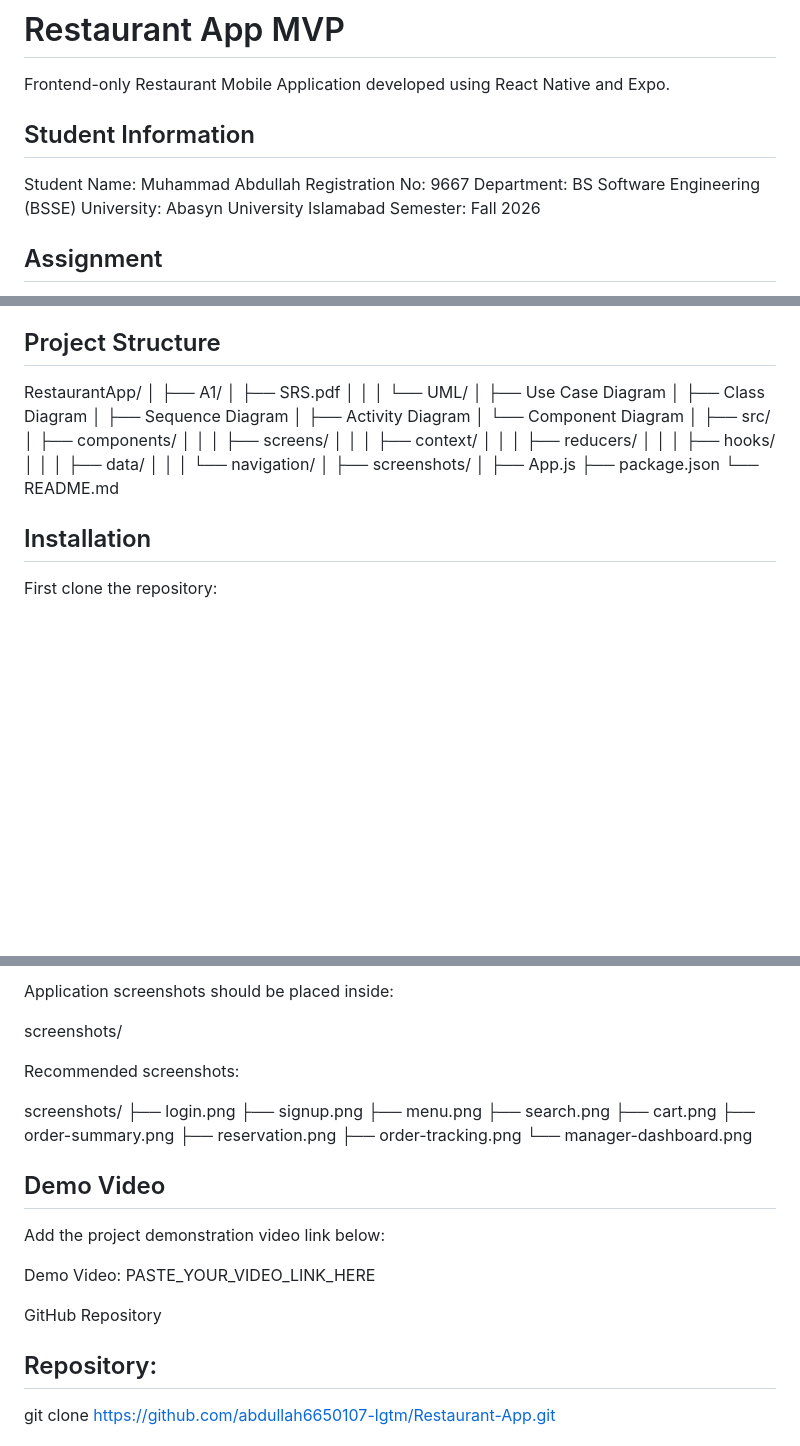
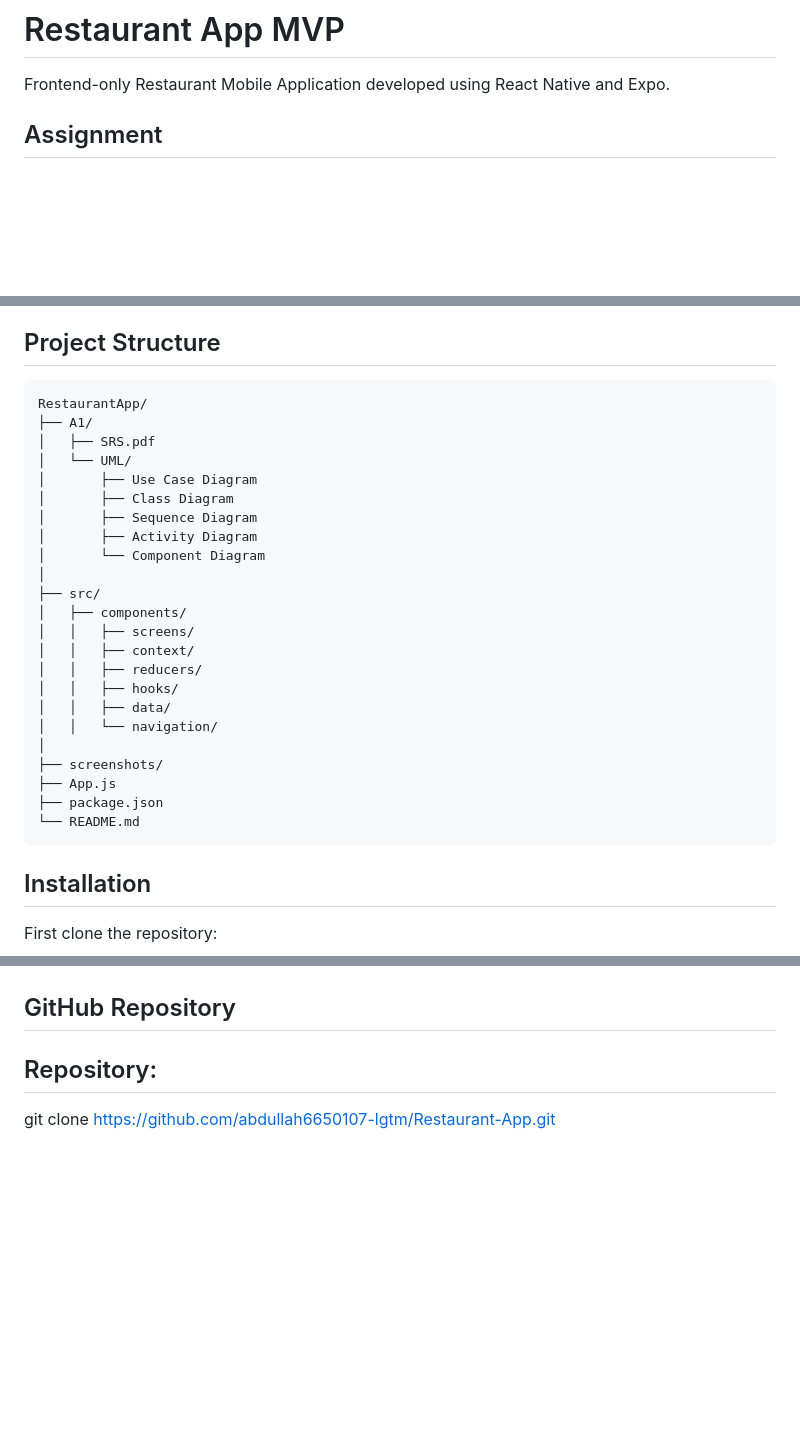
Before and after one commit to abdullah6650107-lgtm/Restaurant-App-MVP, a Markdown page: README.md, 3 parts joined by grey strips. Rendered like a GitHub page; blank space fills up the shorter version.

````diff
--- a/README.md
+++ b/README.md
@@ -1,14 +1,6 @@
 # Restaurant App MVP
 
 Frontend-only Restaurant Mobile Application developed using React Native and Expo.
-
-## Student Information
-
-Student Name: Muhammad Abdullah
-Registration No: 9667
-Department: BS Software Engineering (BSSE)
-University: Abasyn University Islamabad
-Semester: Fall 2026
 
 ## Assignment
 
@@ -224,12 +216,10 @@ Custom Hooks| Reuse application logic
 - Local/Mock Data
 
 ## Project Structure
-
+```text
 RestaurantApp/
-│
 ├── A1/
 │   ├── SRS.pdf
-│   │
 │   └── UML/
 │       ├── Use Case Diagram
 │       ├── Class Diagram
@@ -239,25 +229,18 @@ RestaurantApp/
 │
 ├── src/
 │   ├── components/
-│   │
-│   ├── screens/
-│   │
-│   ├── context/
-│   │
-│   ├── reducers/
-│   │
-│   ├── hooks/
-│   │
-│   ├── data/
-│   │
-│   └── navigation/
+│   │   ├── screens/
+│   │   ├── context/
+│   │   ├── reducers/
+│   │   ├── hooks/
+│   │   ├── data/
+│   │   └── navigation/
 │
 ├── screenshots/
-│
 ├── App.js
 ├── package.json
 └── README.md
-
+```
 ## Installation
 
 First clone the repository:
@@ -385,28 +375,6 @@ Screenshots
 
-Application screenshots should be placed inside:
 
-screenshots/
-
-Recommended screenshots:
-
-screenshots/
-├── login.png
-├── signup.png
-├── menu.png
-├── search.png
-├── cart.png
-├── order-summary.png
-├── reservation.png
-├── order-tracking.png
-└── manager-dashboard.png
-
-## Demo Video
-
-Add the project demonstration video link below:
-
-Demo Video: PASTE_YOUR_VIDEO_LINK_HERE
-
-GitHub Repository
+## GitHub Repository
 
 ## Repository:
 
````
Also changed, not shown: other parts of README.md (+13 -7 lines).
